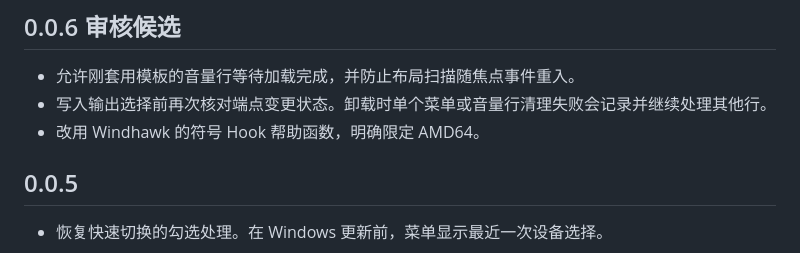
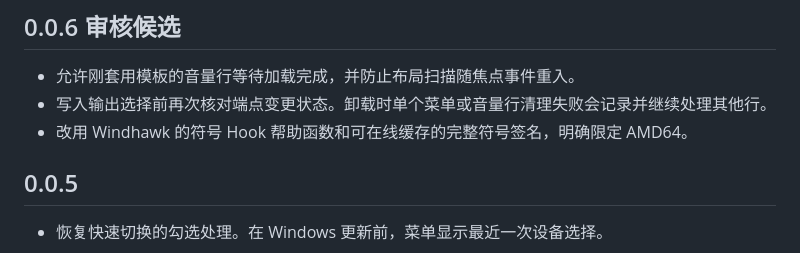
Before and after one commit to KKKKeybird/native-audio-router, a Markdown page: CHANGELOG.md, the part around the change. GitHub-like rendering.

```diff
--- a/CHANGELOG.md
+++ b/CHANGELOG.md
@@ -4,7 +4,7 @@
 
 - 允许刚套用模板的音量行等待加载完成，并防止布局扫描随焦点事件重入。
 - 写入输出选择前再次核对端点变更状态。卸载时单个菜单或音量行清理失败会记录并继续处理其他行。
-- 改用 Windhawk 的符号 Hook 帮助函数，明确限定 AMD64。
+- 改用 Windhawk 的符号 Hook 帮助函数和可在线缓存的完整符号签名，明确限定 AMD64。
 
 ## 0.0.5
 
```
Also changed, not shown: README.md (+12 -0 lines), docs/images/taskbar-output-menu.png (added), docs/images/windows-settings-mixer.png (added), 2 other files.
